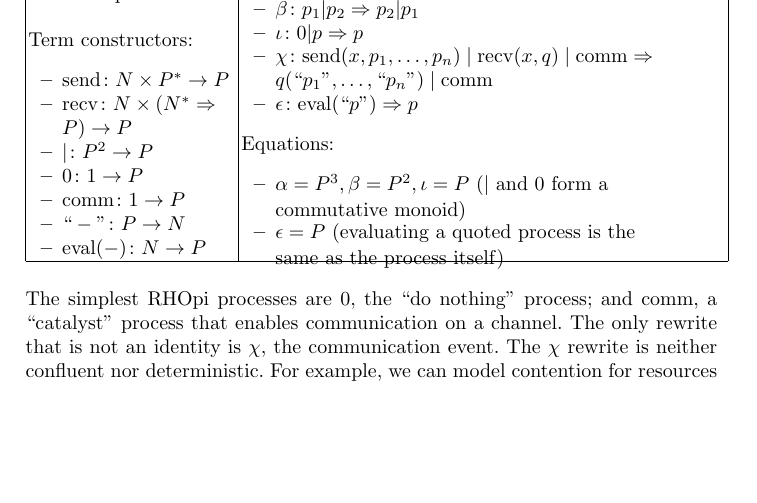
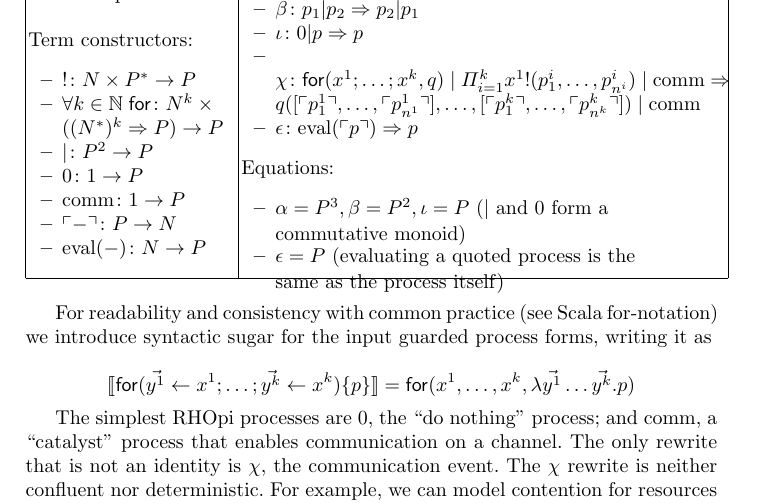
Before and after one commit to leithaus/pi4u, a LaTeX thesis (modalics/modalics.tex): part of page 2 of 4, cut so that both start at the same text, the shorter picture padded with empty space. Compiled offline with pdfLaTeX.

Commit message:
Added syntactic sugar for join

```diff
--- a/modalics/modalics.tex
+++ b/modalics/modalics.tex
@@ -76,12 +76,12 @@ Here is a presentation of the multisorted lambda theory Th(RHOpi) for the reflec
     \end{itemize}\bigskip
     Term constructors:
     \begin{itemize}
-      \item $\send\maps N \times P^* \to P$
-      \item \raggedright $\recv\maps N \times (N^* \Rightarrow P) \to P$
+      \item $\mathsf{!}\maps N \times P^* \to P$
+      \item \raggedright $\forall k \in \NN \; \mathsf{for}\maps N^{k} \times ((N^*)^k \Rightarrow P) \to P$
       \item $|\maps P^2 \to P$
       \item $0\maps 1 \to P$
       \item $\comm\maps 1 \to P$
-      \item $\quote{-}\maps P \to N$
+      \item $\quotep{-}\maps P \to N$
       \item $\deref{-}\maps N \to P$
     \end{itemize}
     &
@@ -90,8 +90,8 @@ Here is a presentation of the multisorted lambda theory Th(RHOpi) for the reflec
       \item $\alpha\maps (p_1 | p_2) | p_3 \Rightarrow p_1 | (p_2 | p_3)$
       \item $\beta\maps p_1 | p_2 \Rightarrow p_2 | p_1$
       \item $\iota\maps 0 | p \Rightarrow p$
-      \item \raggedright $\chi\maps \send(x, p_1, \ldots, p_n) \;|\; \recv(x, q) \;|\; \comm \Rightarrow q(\quote{p_1}, \ldots, \quote{p_n}) \;|\; \comm$
-      \item $\epsilon\maps \deref{\quote{p}} \Rightarrow p$
+      \item \raggedright $\chi\maps \mathsf{for}( x^1; \ldots; x^k, q) \;|\; \Pi_{i=1}^{k} x^1\mathsf{!}(p^i_1, \ldots, p^i_{n^i})\;|\; \comm \Rightarrow q([\quotep{p^1_1}, \ldots, \quotep{p^1_{n^1}}], \ldots, [\quotep{p^k_1}, \ldots, \quotep{p^k_{n^k}}]) \;|\; \comm$
+      \item $\epsilon\maps \deref{\quotep{p}} \Rightarrow p$
     \end{itemize}
     Equations:
     \begin{itemize}
@@ -101,5 +101,12 @@ Here is a presentation of the multisorted lambda theory Th(RHOpi) for the reflec
     \hline
   \end{longtable}
 \end{center}
+
+For readability and consistency with common practice (see Scala
+for-notation) we introduce syntactic sugar for the input guarded
+process forms, writing it as
+
+\[\interp{\mathsf{for}( \vec{y^1} \leftarrow x^1;\ldots ; \vec{y^k} \leftarrow x^k)\{ p \}} = \mathsf{for}( x^1, \ldots, x^k, \lambda \vec{y^1} \ldots \vec{y^k}.p)\]
+
 The simplest RHOpi processes are 0, the ``do nothing'' process; and comm, a ``catalyst'' process that enables communication on a channel.  The only rewrite that is not an identity is $\chi,$ the communication event.  The $\chi$ rewrite is neither confluent nor deterministic.  For example, we can model contention for resources with the term
 \[ \recv(x, P)\;|\;\recv(x, Q)\;|\;\send(x,R)\;|\;\comm \]
```
Also changed, not shown: modalics/modalics.tex (25 more changed lines).
